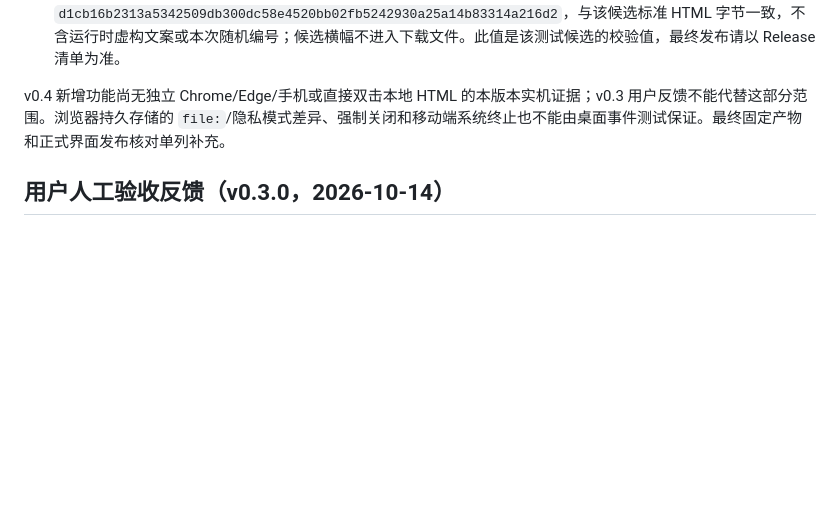
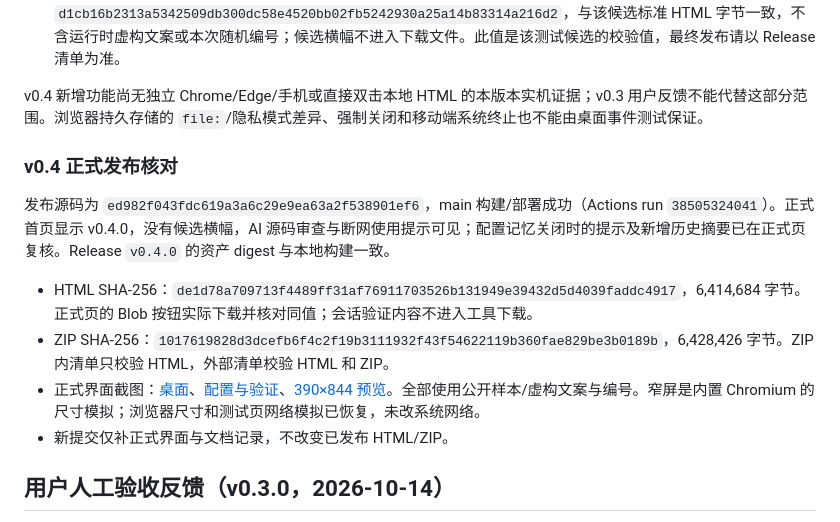
Before and after one commit to zouchenzhen/offline-document-watermark, a Markdown page: docs/VALIDATION.md, the part around the change. GitHub-like rendering; blank space fills up the shorter version.

```diff
--- a/docs/VALIDATION.md
+++ b/docs/VALIDATION.md
@@ -14,7 +14,16 @@
 - **文件名**：选择验证文件后清空原生选择器仍保留独立文件名；换入公开样本材料不清掉旧验证文件名。应用状态回归覆盖真实导入名、多文件名、失败名与清空。
 - **离线工具下载**：候选按钮实际下载 SHA-256 为 `d1cb16b2313a5342509db300dc58e4520bb02fb5242930a25a14b83314a216d2`，与该候选标准 HTML 字节一致，不含运行时虚构文案或本次随机编号；候选横幅不进入下载文件。此值是该测试候选的校验值，最终发布请以 Release 清单为准。
 
-v0.4 新增功能尚无独立 Chrome/Edge/手机或直接双击本地 HTML 的本版本实机证据；v0.3 用户反馈不能代替这部分范围。浏览器持久存储的 `file:`/隐私模式差异、强制关闭和移动端系统终止也不能由桌面事件测试保证。最终固定产物和正式界面发布核对单列补充。
+v0.4 新增功能尚无独立 Chrome/Edge/手机或直接双击本地 HTML 的本版本实机证据；v0.3 用户反馈不能代替这部分范围。浏览器持久存储的 `file:`/隐私模式差异、强制关闭和移动端系统终止也不能由桌面事件测试保证。
+
+### v0.4 正式发布核对
+
+发布源码为 `ed982f043fdc619a3a6c29e9ea63a2f538901ef6`，main 构建/部署成功（Actions run `38505324041`）。正式首页显示 v0.4.0，没有候选横幅，AI 源码审查与断网使用提示可见；配置记忆关闭时的提示及新增历史摘要已在正式页复核。Release `v0.4.0` 的资产 digest 与本地构建一致。
+
+- HTML SHA-256：`de1d78a709713f4489ff31af76911703526b131949e39432d5d4039faddc4917`，6,414,684 字节。正式页的 Blob 按钮实际下载并核对同值；会话验证内容不进入工具下载。
+- ZIP SHA-256：`1017619828d3dcefb6f4c2f19b3111932f43f54622119b360fae829be3b0189b`，6,428,426 字节。ZIP 内清单只校验 HTML，外部清单校验 HTML 和 ZIP。
+- 正式界面截图：[桌面](interface-desktop-v0.4.jpg)、[配置与验证](interface-settings-v0.4.jpg)、[390×844 预览](interface-mobile-v0.4.jpg)。全部使用公开样本/虚构文案与编号。窄屏是内置 Chromium 的尺寸模拟；浏览器尺寸和测试页网络模拟已恢复，未改系统网络。
+- 新提交仅补正式界面与文档记录，不改变已发布 HTML/ZIP。
 
 ## 用户人工验收反馈（v0.3.0，2026-10-14）
 
```
Also changed, not shown: README.md (+12 -3 lines), docs/ACCEPTANCE.md (+1 -1 lines), docs/interface-desktop-v0.4.jpg (added), docs/interface-mobile-v0.4.jpg (added), docs/interface-settings-v0.4.jpg (added).
